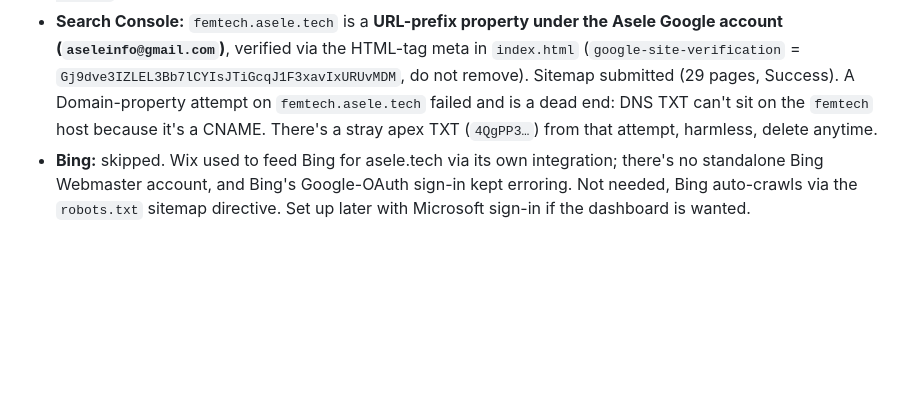
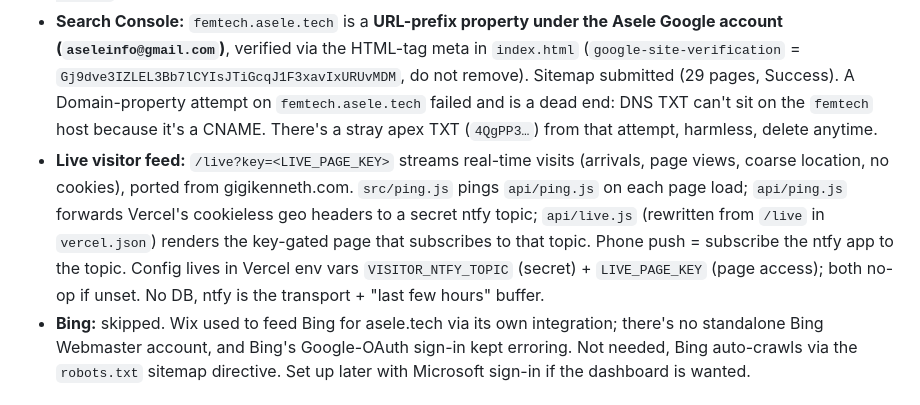
Before and after one commit to gigikenneth/femtech-map, a Markdown page: docs/NEXT-STEPS.md, the part around the change. GitHub-like rendering; blank space fills up the shorter version.

Commit message:
docs: note the /live visitor feed setup
Co-Authored-By: Claude Opus 4.8 (1M context) <noreply@anthropic.com>

```diff
--- a/docs/NEXT-STEPS.md
+++ b/docs/NEXT-STEPS.md
@@ -13,6 +13,7 @@ Snapshot for continuing in a new session. Written 2026-08-15, updated 2026-08-15
   - **SEO/GEO files:** `sitemap.xml` (29 urls), `robots.txt` (AI crawlers allowed), `llms.txt` (report index for AI engines), all generated at build.
 - **Domain:** asele.tech DNS is at **Wix**. Subdomain added via a Wix DNS record: CNAME `femtech` -> `cname.vercel-dns.com`. Apex asele.tech + the Asele site are untouched.
 - **Search Console:** `femtech.asele.tech` is a **URL-prefix property under the Asele Google account (`aseleinfo@gmail.com`)**, verified via the HTML-tag meta in `index.html` (`google-site-verification` = `Gj9dve3IZLEL3Bb7lCYIsJTiGcqJ1F3xavIxURUvMDM`, do not remove). Sitemap submitted (29 pages, Success). A Domain-property attempt on `femtech.asele.tech` failed and is a dead end: DNS TXT can't sit on the `femtech` host because it's a CNAME. There's a stray apex TXT (`4QgPP3…`) from that attempt, harmless, delete anytime.
+- **Live visitor feed:** `/live?key=<LIVE_PAGE_KEY>` streams real-time visits (arrivals, page views, coarse location, no cookies), ported from gigikenneth.com. `src/ping.js` pings `api/ping.js` on each page load; `api/ping.js` forwards Vercel's cookieless geo headers to a secret ntfy topic; `api/live.js` (rewritten from `/live` in `vercel.json`) renders the key-gated page that subscribes to that topic. Phone push = subscribe the ntfy app to the topic. Config lives in Vercel env vars `VISITOR_NTFY_TOPIC` (secret) + `LIVE_PAGE_KEY` (page access); both no-op if unset. No DB, ntfy is the transport + "last few hours" buffer.
 - **Bing:** skipped. Wix used to feed Bing for asele.tech via its own integration; there's no standalone Bing Webmaster account, and Bing's Google-OAuth sign-in kept erroring. Not needed, Bing auto-crawls via the `robots.txt` sitemap directive. Set up later with Microsoft sign-in if the dashboard is wanted.
 
 ## Deploy / commit conventions
```
